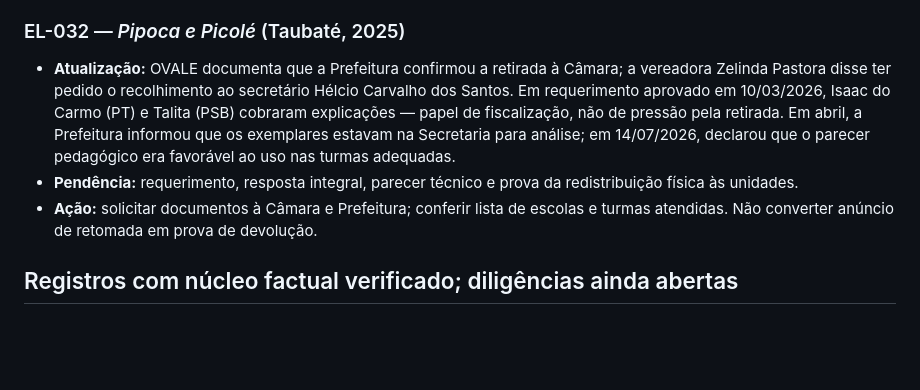
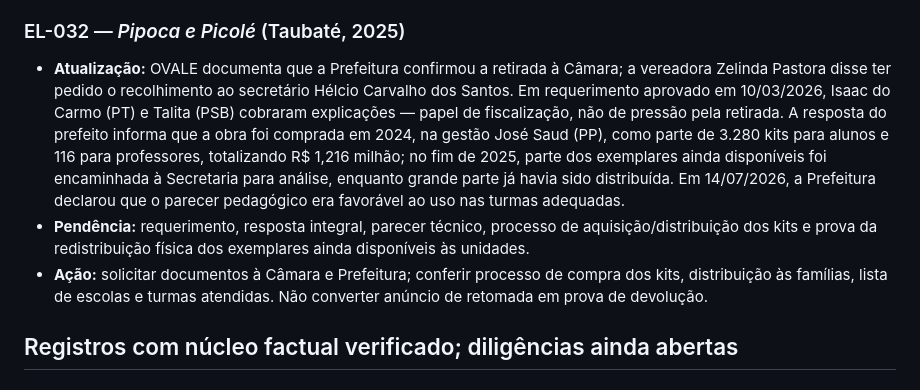
Before and after one commit to natalyxxnunes-stack/estante-livre, a Markdown page: docs/auditoria-editorial-p0.md, the part around the change. GitHub-like rendering; blank space fills up the shorter version.

Commit message:
Amplia auditoria de Taubaté com dados de aquisição e distribuição

```diff
--- a/docs/auditoria-editorial-p0.md
+++ b/docs/auditoria-editorial-p0.md
@@ -59,9 +59,9 @@ A ausência de cidade não deve ser preenchida com a capital do estado por conve
 - **Ação:** solicitar ao Colégio/CBMDF a nota e o registro da avaliação, sem pedir dados pessoais de alunos ou familiares. Manter o caso como pressão sobre atividade, não banimento da obra.
 
 ### EL-032 — *Pipoca e Picolé* (Taubaté, 2025)
-- **Atualização:** OVALE documenta que a Prefeitura confirmou a retirada à Câmara; a vereadora Zelinda Pastora disse ter pedido o recolhimento ao secretário Hélcio Carvalho dos Santos. Em requerimento aprovado em 10/03/2026, Isaac do Carmo (PT) e Talita (PSB) cobraram explicações — papel de fiscalização, não de pressão pela retirada. Em abril, a Prefeitura informou que os exemplares estavam na Secretaria para análise; em 14/07/2026, declarou que o parecer pedagógico era favorável ao uso nas turmas adequadas.
-- **Pendência:** requerimento, resposta integral, parecer técnico e prova da redistribuição física às unidades.
-- **Ação:** solicitar documentos à Câmara e Prefeitura; conferir lista de escolas e turmas atendidas. Não converter anúncio de retomada em prova de devolução.
+- **Atualização:** OVALE documenta que a Prefeitura confirmou a retirada à Câmara; a vereadora Zelinda Pastora disse ter pedido o recolhimento ao secretário Hélcio Carvalho dos Santos. Em requerimento aprovado em 10/03/2026, Isaac do Carmo (PT) e Talita (PSB) cobraram explicações — papel de fiscalização, não de pressão pela retirada. A resposta do prefeito informa que a obra foi comprada em 2024, na gestão José Saud (PP), como parte de 3.280 kits para alunos e 116 para professores, totalizando R$ 1,216 milhão; no fim de 2025, parte dos exemplares ainda disponíveis foi encaminhada à Secretaria para análise, enquanto grande parte já havia sido distribuída. Em 14/07/2026, a Prefeitura declarou que o parecer pedagógico era favorável ao uso nas turmas adequadas.
+- **Pendência:** requerimento, resposta integral, parecer técnico, processo de aquisição/distribuição dos kits e prova da redistribuição física dos exemplares ainda disponíveis às unidades.
+- **Ação:** solicitar documentos à Câmara e Prefeitura; conferir processo de compra dos kits, distribuição às famílias, lista de escolas e turmas atendidas. Não converter anúncio de retomada em prova de devolução.
 
 ## Registros com núcleo factual verificado; diligências ainda abertas
 
```
